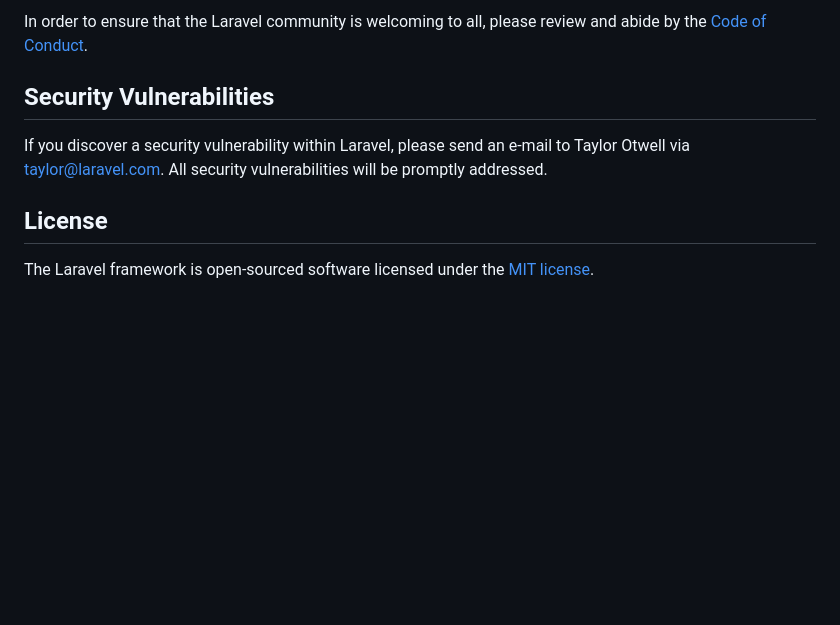
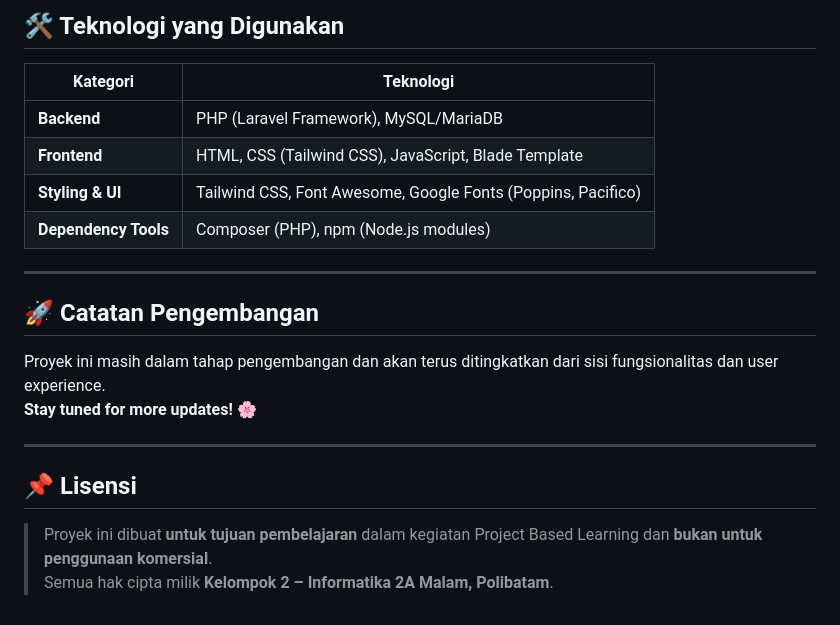
Before and after one commit to achen023/martabak-lumer-telur, a Markdown page: README.md, the part around one of its changes. Drawn GitHub-style; blank space fills up the shorter version.

```diff
--- a/README.md
+++ b/README.md
@@ -53,10 +76,21 @@ Thank you for considering contributing to the Laravel framework! The contributio
 
-In order to ensure that the Laravel community is welcoming to all, please review and abide by the [Code of Conduct](https://laravel.com/docs/contributions#code-of-conduct).
+## 🛠️ Teknologi yang Digunakan
 
-## Security Vulnerabilities
+| Kategori              | Teknologi                                                                 |
+|-----------------------|---------------------------------------------------------------------------|
+| **Backend**           | PHP (Laravel Framework), MySQL/MariaDB                                    |
+| **Frontend**          | HTML, CSS (Tailwind CSS), JavaScript, Blade Template                      |
+| **Styling & UI**      | Tailwind CSS, Font Awesome, Google Fonts (Poppins, Pacifico)              |
+| **Dependency Tools**  | Composer (PHP), npm (Node.js modules)                                     |
 
-If you discover a security vulnerability within Laravel, please send an e-mail to Taylor Otwell via [taylor@laravel.com](mailto:taylor@laravel.com). All security vulnerabilities will be promptly addressed.
+---
 
-## License
+## 🚀 Catatan Pengembangan
+Proyek ini masih dalam tahap pengembangan dan akan terus ditingkatkan dari sisi fungsionalitas dan user experience.
+**Stay tuned for more updates!** 🌸
 
-The Laravel framework is open-sourced software licensed under the [MIT license](https://opensource.org/licenses/MIT).
+---
+
+## 📌 Lisensi
+> Proyek ini dibuat **untuk tujuan pembelajaran** dalam kegiatan Project Based Learning dan **bukan untuk penggunaan komersial**.
+> Semua hak cipta milik **Kelompok 2 – Informatika 2A Malam, Polibatam**.
```
Also changed, not shown: other parts of README.md (+57 -34 lines).
